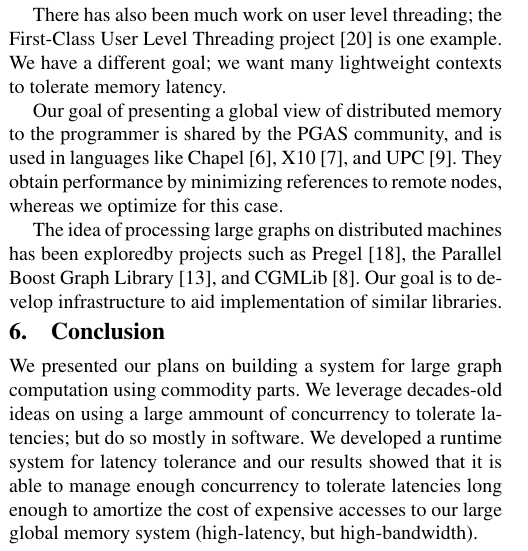
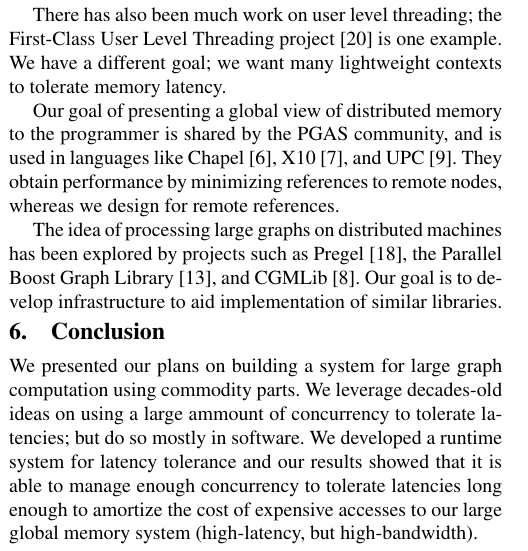
Before and after one commit to uwsampa/grappa, a LaTeX paper (doc/hotpar2011/softxmt-hotpar2011.tex): part of one column of page 5 of 6, cut so that both start at the same text. Compiled offline with pdfLaTeX; a missing font is replaced by an installed copy or a similar font.

Commit message:
micro chages related work

```diff
--- a/doc/hotpar2011/softxmt-hotpar2011.tex
+++ b/doc/hotpar2011/softxmt-hotpar2011.tex
@@ -666,10 +666,10 @@ Our goal of presenting a global view of distributed memory to the
 programmer is shared by the PGAS community, and is used in languages
 like Chapel \cite{chapel}, X10 \cite{X10}, and UPC \cite{upc}. They
 obtain performance by minimizing references to remote nodes, whereas we
-optimize for this case.
+design for remote references.
 
 The idea of processing large graphs on distributed machines has been
-exploredby projects such as Pregel \cite{pregel}, the Parallel Boost
+explored by projects such as Pregel \cite{pregel}, the Parallel Boost
 Graph Library \cite{parallelbgl}, and CGMLib \cite{cgmlib}. Our goal
 is to develop infrastructure to aid implementation of similar
 libraries.
```
